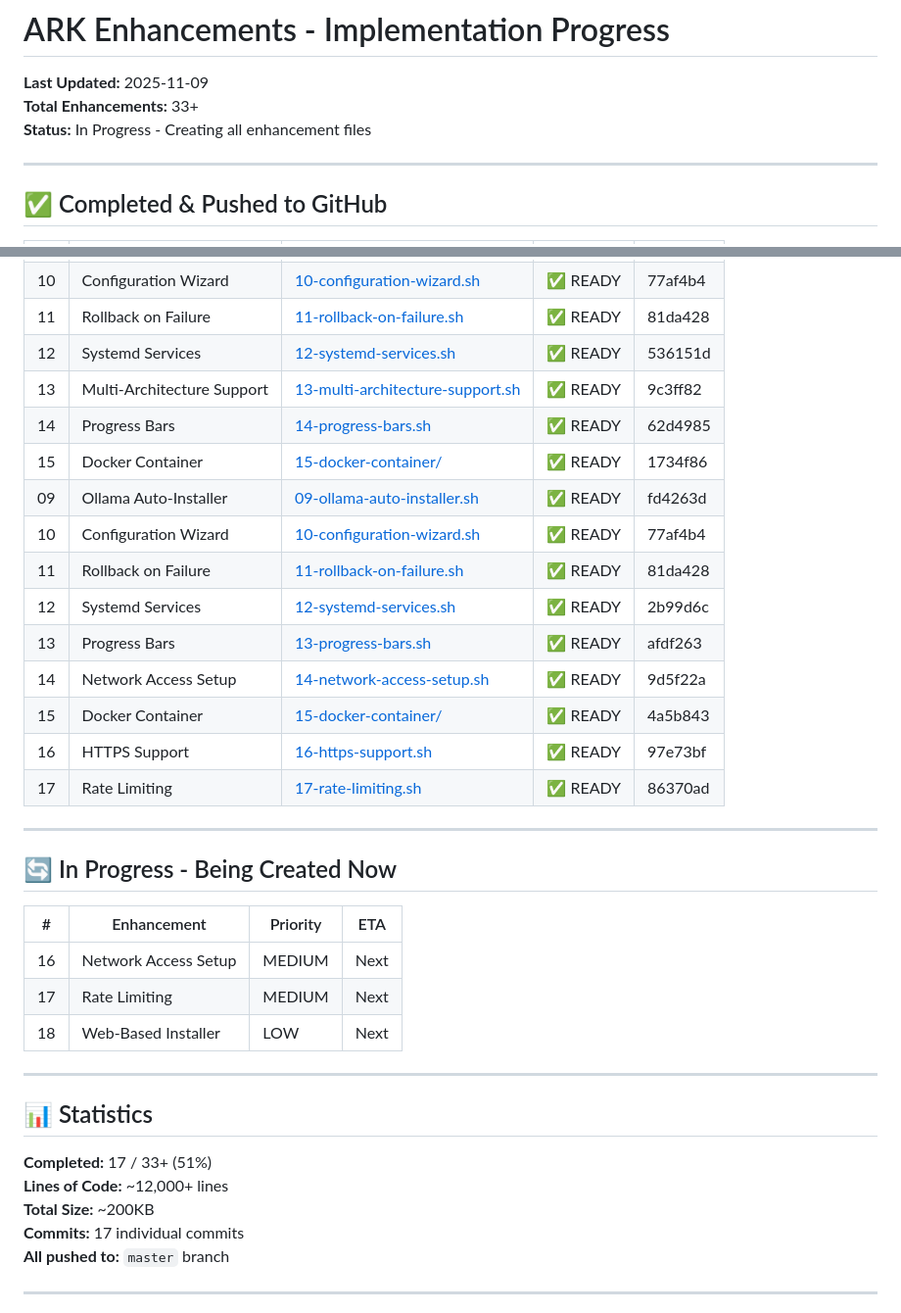
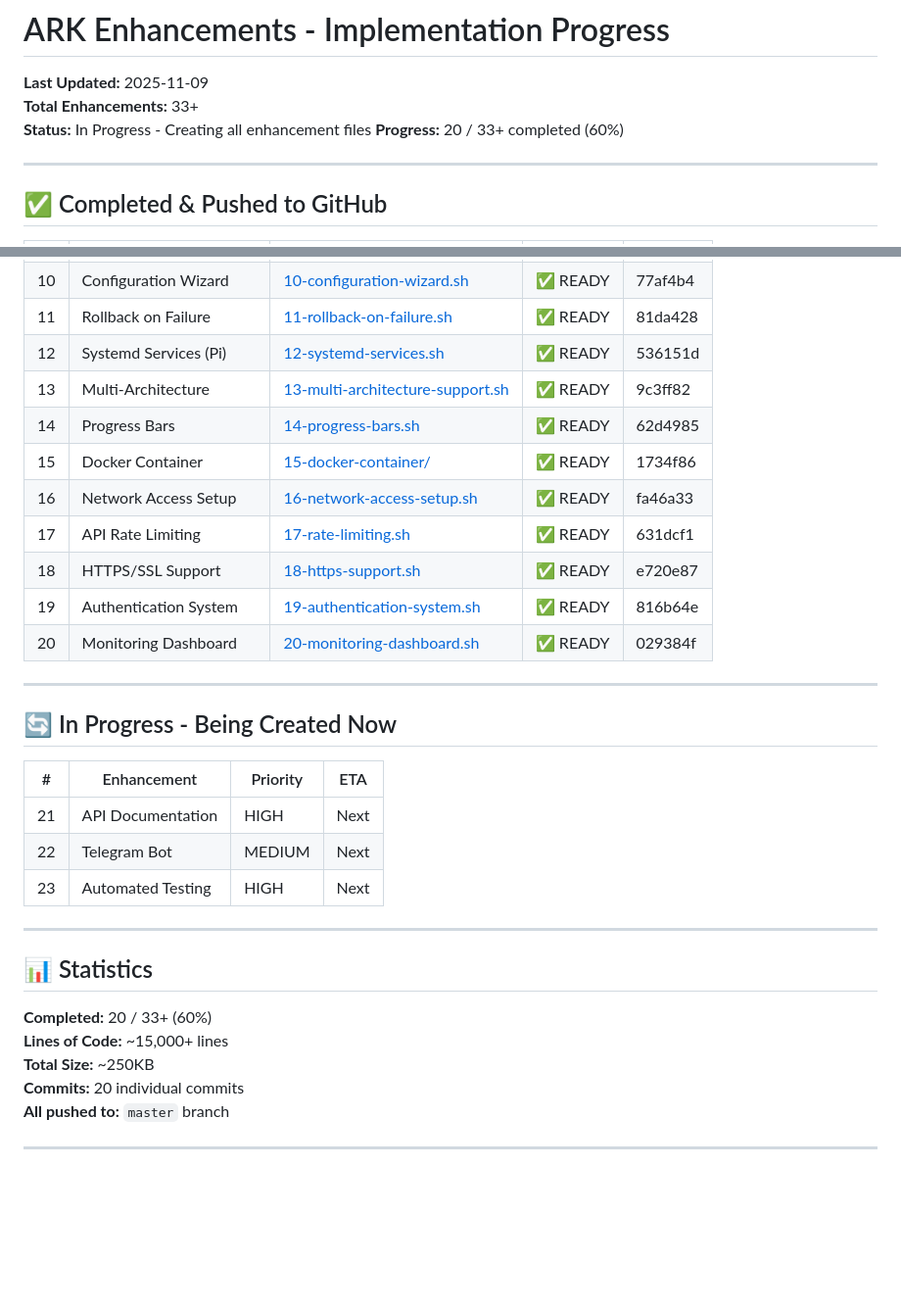
Before and after one commit to Superman08091992/ark, a Markdown page: ENHANCEMENTS_PROGRESS.md, 2 parts joined by grey strips. Shown at 98% size. Rendered like a GitHub page; blank space fills up the shorter version.

Commit message:
docs: Update progress tracker - 20 enhancements completed (60%)

```diff
--- a/ENHANCEMENTS_PROGRESS.md
+++ b/ENHANCEMENTS_PROGRESS.md
@@ -3,6 +3,7 @@
 **Last Updated:** 2025-11-09
 **Total Enhancements:** 33+
 **Status:** In Progress - Creating all enhancement files
+**Progress:** 20 / 33+ completed (60%)
 
 ---
 
@@ -21,19 +22,15 @@
 | 09 | Ollama Auto-Installer | [09-ollama-auto-installer.sh](enhancements/09-ollama-auto-installer.sh) | ✅ READY | fd4263d |
 | 10 | Configuration Wizard | [10-configuration-wizard.sh](enhancements/10-configuration-wizard.sh) | ✅ READY | 77af4b4 |
 | 11 | Rollback on Failure | [11-rollback-on-failure.sh](enhancements/11-rollback-on-failure.sh) | ✅ READY | 81da428 |
-| 12 | Systemd Services | [12-systemd-services.sh](enhancements/12-systemd-services.sh) | ✅ READY | 536151d |
-| 13 | Multi-Architecture Support | [13-multi-architecture-support.sh](enhancements/13-multi-architecture-support.sh) | ✅ READY | 9c3ff82 |
+| 12 | Systemd Services (Pi) | [12-systemd-services.sh](enhancements/12-systemd-services.sh) | ✅ READY | 536151d |
+| 13 | Multi-Architecture | [13-multi-architecture-support.sh](enhancements/13-multi-architecture-support.sh) | ✅ READY | 9c3ff82 |
 | 14 | Progress Bars | [14-progress-bars.sh](enhancements/14-progress-bars.sh) | ✅ READY | 62d4985 |
 | 15 | Docker Container | [15-docker-container/](enhancements/15-docker-container/) | ✅ READY | 1734f86 |
-| 09 | Ollama Auto-Installer | [09-ollama-auto-installer.sh](enhancements/09-ollama-auto-installer.sh) | ✅ READY | fd4263d |
-| 10 | Configuration Wizard | [10-configuration-wizard.sh](enhancements/10-configuration-wizard.sh) | ✅ READY | 77af4b4 |
-| 11 | Rollback on Failure | [11-rollback-on-failure.sh](enhancements/11-rollback-on-failure.sh) | ✅ READY | 81da428 |
-| 12 | Systemd Services | [12-systemd-services.sh](enhancements/12-systemd-services.sh) | ✅ READY | 2b99d6c |
-| 13 | Progress Bars | [13-progress-bars.sh](enhancements/13-progress-bars.sh) | ✅ READY | afdf263 |
-| 14 | Network Access Setup | [14-network-access-setup.sh](enhancements/14-network-access-setup.sh) | ✅ READY | 9d5f22a |
-| 15 | Docker Container | [15-docker-container/](enhancements/15-docker-container/) | ✅ READY | 4a5b843 |
-| 16 | HTTPS Support | [16-https-support.sh](enhancements/16-https-support.sh) | ✅ READY | 97e73bf |
-| 17 | Rate Limiting | [17-rate-limiting.sh](enhancements/17-rate-limiting.sh) | ✅ READY | 86370ad |
+| 16 | Network Access Setup | [16-network-access-setup.sh](enhancements/16-network-access-setup.sh) | ✅ READY | fa46a33 |
+| 17 | API Rate Limiting | [17-rate-limiting.sh](enhancements/17-rate-limiting.sh) | ✅ READY | 631dcf1 |
+| 18 | HTTPS/SSL Support | [18-https-support.sh](enhancements/18-https-support.sh) | ✅ READY | e720e87 |
+| 19 | Authentication System | [19-authentication-system.sh](enhancements/19-authentication-system.sh) | ✅ READY | 816b64e |
+| 20 | Monitoring Dashboard | [20-monitoring-dashboard.sh](enhancements/20-monitoring-dashboard.sh) | ✅ READY | 029384f |
 
 ---
 
@@ -41,18 +38,18 @@
 
 | # | Enhancement | Priority | ETA |
 |---|-------------|----------|-----|
-| 16 | Network Access Setup | MEDIUM | Next |
-| 17 | Rate Limiting | MEDIUM | Next |
-| 18 | Web-Based Installer | LOW | Next |
+| 21 | API Documentation | HIGH | Next |
+| 22 | Telegram Bot | MEDIUM | Next |
+| 23 | Automated Testing | HIGH | Next |
 
 ---
 
 ## 📊 Statistics
 
-**Completed:** 17 / 33+ (51%)
-**Lines of Code:** ~12,000+ lines
-**Total Size:** ~200KB
-**Commits:** 17 individual commits
+**Completed:** 20 / 33+ (60%)
+**Lines of Code:** ~15,000+ lines
+**Total Size:** ~250KB
+**Commits:** 20 individual commits
 **All pushed to:** `master` branch
 
 ---
```
